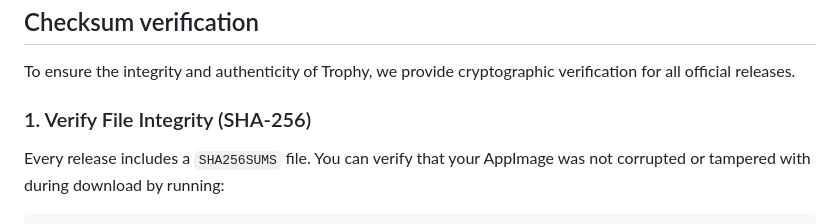
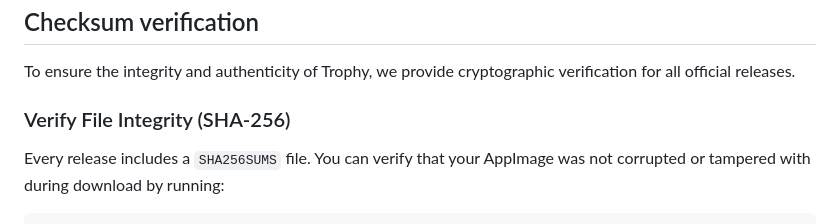
Before and after one commit to stevenjwheeler/Trophy, a Markdown page: README.md, the part around the change. Drawn GitHub-style.

````diff
--- a/README.md
+++ b/README.md
@@ -148,7 +148,7 @@ Access **Settings** to configure:
 
 To ensure the integrity and authenticity of Trophy, we provide cryptographic verification for all official releases.
 
-### 1. Verify File Integrity (SHA-256)
+### Verify File Integrity (SHA-256)
 Every release includes a `SHA256SUMS` file. You can verify that your AppImage was not corrupted or tampered with during download by running:
 
 ```bash
````
